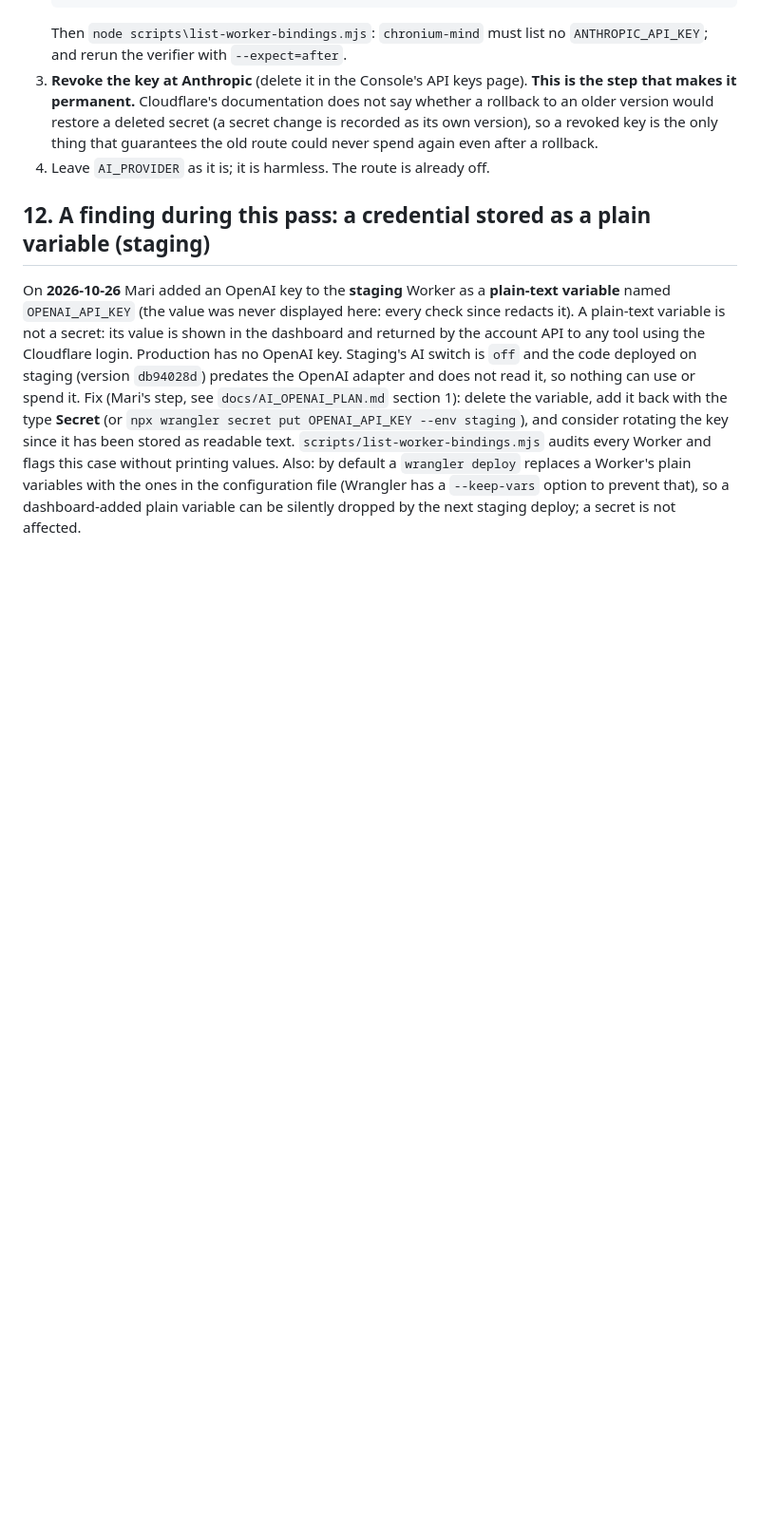
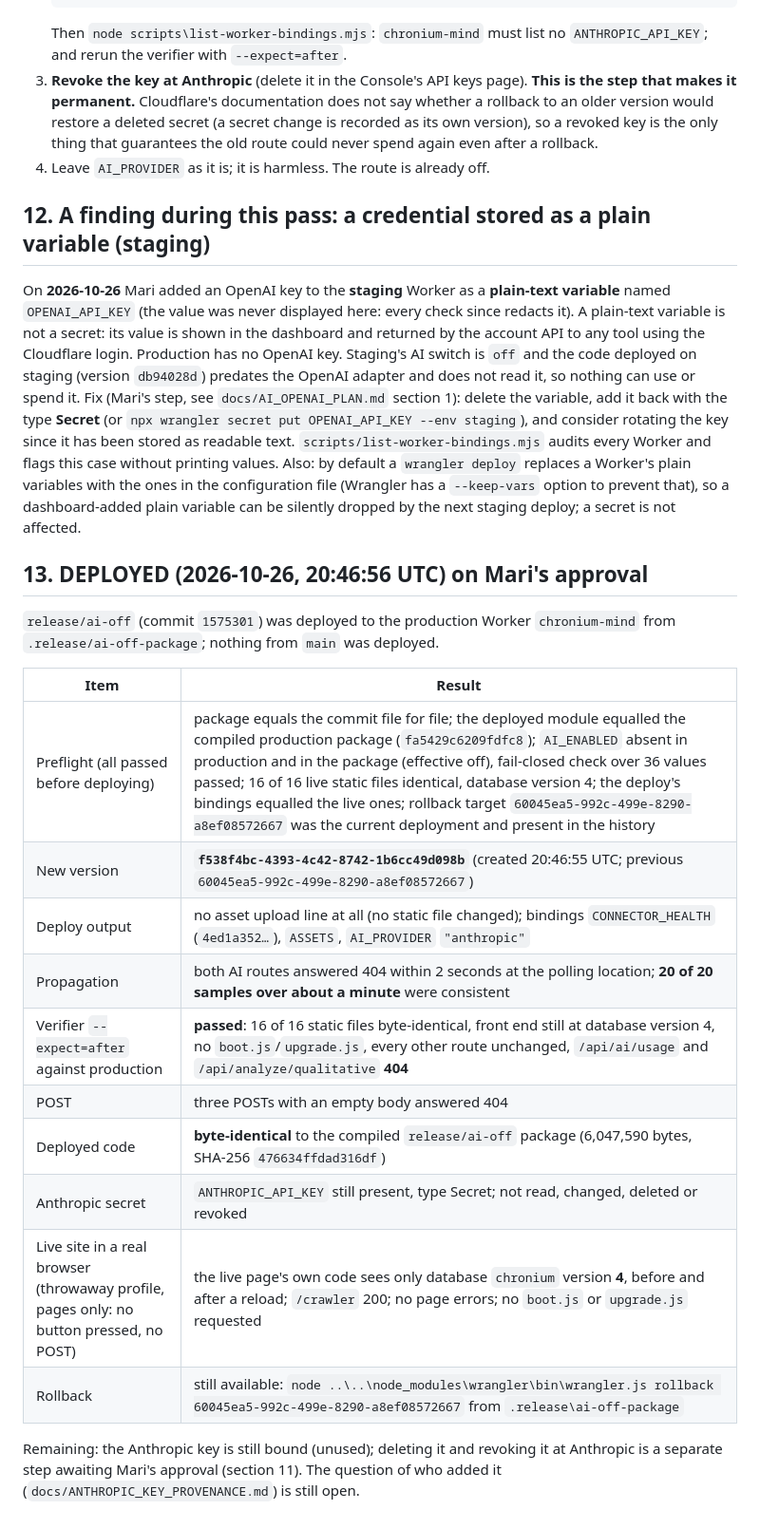
Before and after one commit to cryptoqueen23/chronium, a Markdown page: docs/PRODUCTION_AI_SHUTDOWN_REVIEW.md, the part around the change. Shown at 95% size. Rendered like a GitHub page; blank space fills up the shorter version.

```diff
--- a/docs/PRODUCTION_AI_SHUTDOWN_REVIEW.md
+++ b/docs/PRODUCTION_AI_SHUTDOWN_REVIEW.md
@@ -144,3 +144,22 @@ Not before section 10's verification passes, and not before you have reviewed yo
 ## 12. A finding during this pass: a credential stored as a plain variable (staging)
 
 On **2026-10-26** Mari added an OpenAI key to the **staging** Worker as a **plain-text variable** named `OPENAI_API_KEY` (the value was never displayed here: every check since redacts it). A plain-text variable is not a secret: its value is shown in the dashboard and returned by the account API to any tool using the Cloudflare login. Production has no OpenAI key. Staging's AI switch is `off` and the code deployed on staging (version `db94028d`) predates the OpenAI adapter and does not read it, so nothing can use or spend it. Fix (Mari's step, see `docs/AI_OPENAI_PLAN.md` section 1): delete the variable, add it back with the type **Secret** (or `npx wrangler secret put OPENAI_API_KEY --env staging`), and consider rotating the key since it has been stored as readable text. `scripts/list-worker-bindings.mjs` audits every Worker and flags this case without printing values. Also: by default a `wrangler deploy` replaces a Worker's plain variables with the ones in the configuration file (Wrangler has a `--keep-vars` option to prevent that), so a dashboard-added plain variable can be silently dropped by the next staging deploy; a secret is not affected.
+
+## 13. DEPLOYED (2026-10-26, 20:46:56 UTC) on Mari's approval
+
+`release/ai-off` (commit `1575301`) was deployed to the production Worker `chronium-mind` from `.release/ai-off-package`; nothing from `main` was deployed.
+
+| Item | Result |
+|---|---|
+| Preflight (all passed before deploying) | package equals the commit file for file; the deployed module equalled the compiled production package (`fa5429c6209fdfc8`); `AI_ENABLED` absent in production and in the package (effective off), fail-closed check over 36 values passed; 16 of 16 live static files identical, database version 4; the deploy's bindings equalled the live ones; rollback target `60045ea5-992c-499e-8290-a8ef08572667` was the current deployment and present in the history |
+| New version | **`f538f4bc-4393-4c42-8742-1b6cc49d098b`** (created 20:46:55 UTC; previous `60045ea5-992c-499e-8290-a8ef08572667`) |
+| Deploy output | no asset upload line at all (no static file changed); bindings `CONNECTOR_HEALTH` (`4ed1a352…`), `ASSETS`, `AI_PROVIDER` `"anthropic"` |
+| Propagation | both AI routes answered 404 within 2 seconds at the polling location; **20 of 20 samples over about a minute** were consistent |
+| Verifier `--expect=after` against production | **passed**: 16 of 16 static files byte-identical, front end still at database version 4, no `boot.js`/`upgrade.js`, every other route unchanged, `/api/ai/usage` and `/api/analyze/qualitative` **404** |
+| POST | three POSTs with an empty body answered 404 |
+| Deployed code | **byte-identical** to the compiled `release/ai-off` package (6,047,590 bytes, SHA-256 `476634ffdad316df`) |
+| Anthropic secret | `ANTHROPIC_API_KEY` still present, type Secret; not read, changed, deleted or revoked |
+| Live site in a real browser (throwaway profile, pages only: no button pressed, no POST) | the live page's own code sees only database `chronium` version **4**, before and after a reload; `/crawler` 200; no page errors; no `boot.js` or `upgrade.js` requested |
+| Rollback | still available: `node ..\..\node_modules\wrangler\bin\wrangler.js rollback 60045ea5-992c-499e-8290-a8ef08572667` from `.release\ai-off-package` |
+
+Remaining: the Anthropic key is still bound (unused); deleting it and revoking it at Anthropic is a separate step awaiting Mari's approval (section 11). The question of who added it (`docs/ANTHROPIC_KEY_PROVENANCE.md`) is still open.
```
Also changed, not shown: docs/STAGING_AI_PROVIDER_CORRECTION.md (+15 -0 lines).
